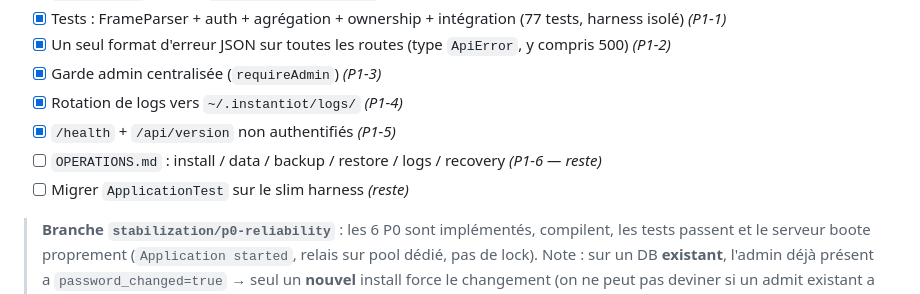
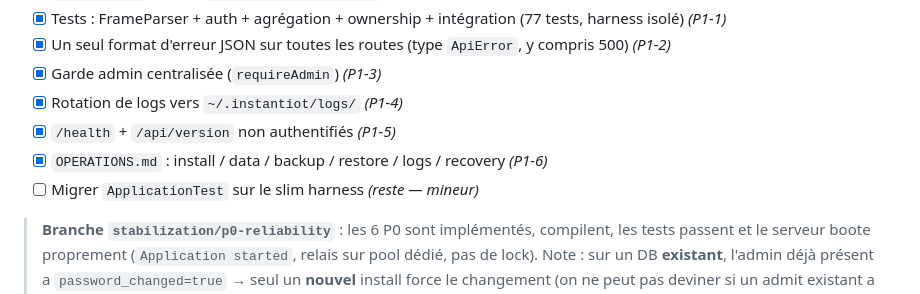
Before and after one commit to jeanloickdt/instantiot-server, a Markdown page: STABILIZATION.md, the part around the change. Drawn GitHub-style.

```diff
--- a/STABILIZATION.md
+++ b/STABILIZATION.md
@@ -182,8 +182,8 @@ changement de ports, récupération d'un admin perdu.
 - [x] Garde admin centralisée (`requireAdmin`) *(P1-3)*
 - [x] Rotation de logs vers `~/.instantiot/logs/` *(P1-4)*
 - [x] `/health` + `/api/version` non authentifiés *(P1-5)*
-- [ ] `OPERATIONS.md` : install / data / backup / restore / logs / recovery *(P1-6 — reste)*
-- [ ] Migrer `ApplicationTest` sur le slim harness *(reste)*
+- [x] `OPERATIONS.md` : install / data / backup / restore / logs / recovery *(P1-6)*
+- [ ] Migrer `ApplicationTest` sur le slim harness *(reste — mineur)*
 
 > **Branche `stabilization/p0-reliability`** : les 6 P0 sont implémentés, compilent, les tests
 > passent et le serveur boote proprement (`Application started`, relais sur pool dédié, pas de lock).
```
Also changed, not shown: OPERATIONS.md (added, +219 -0 lines).
